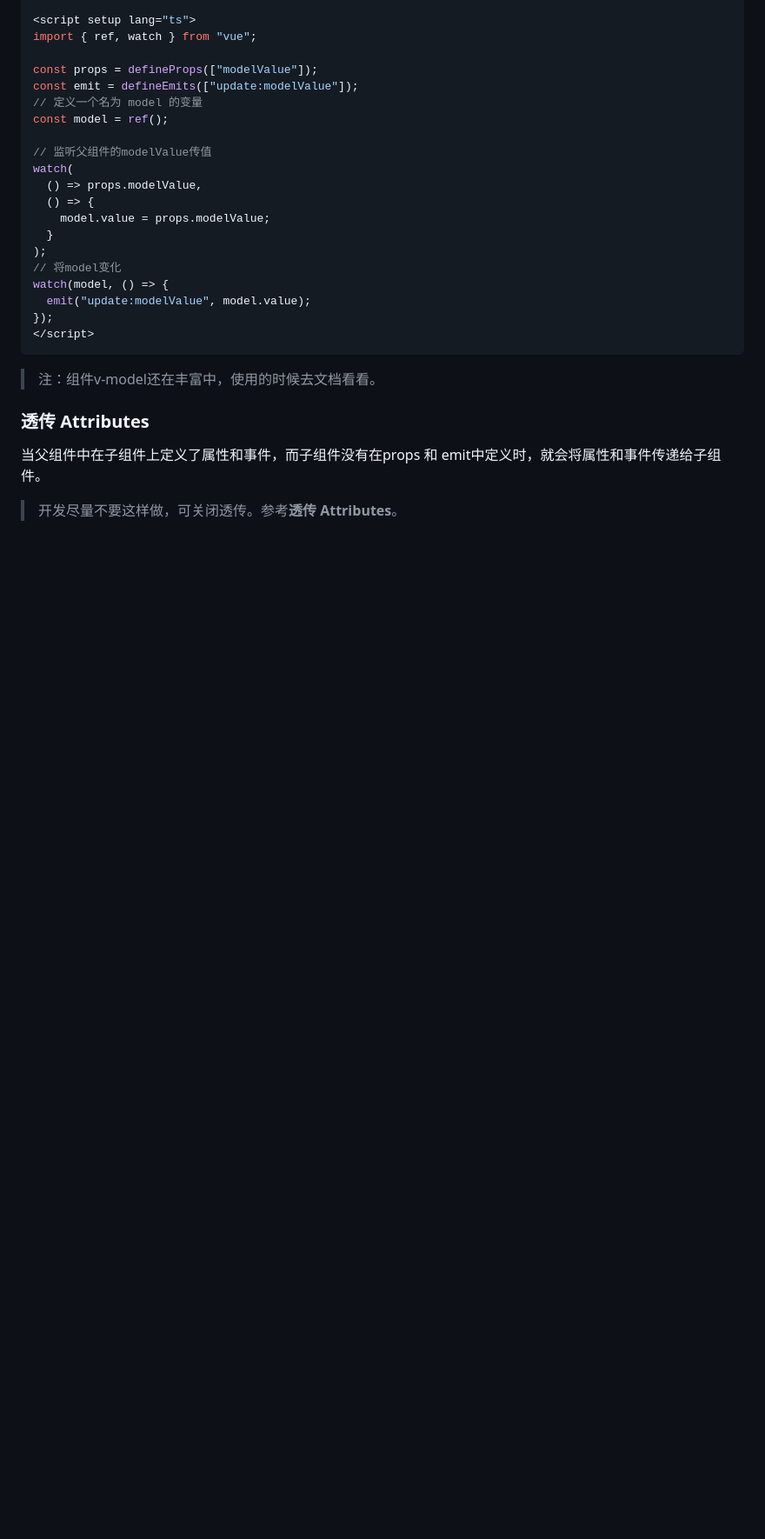
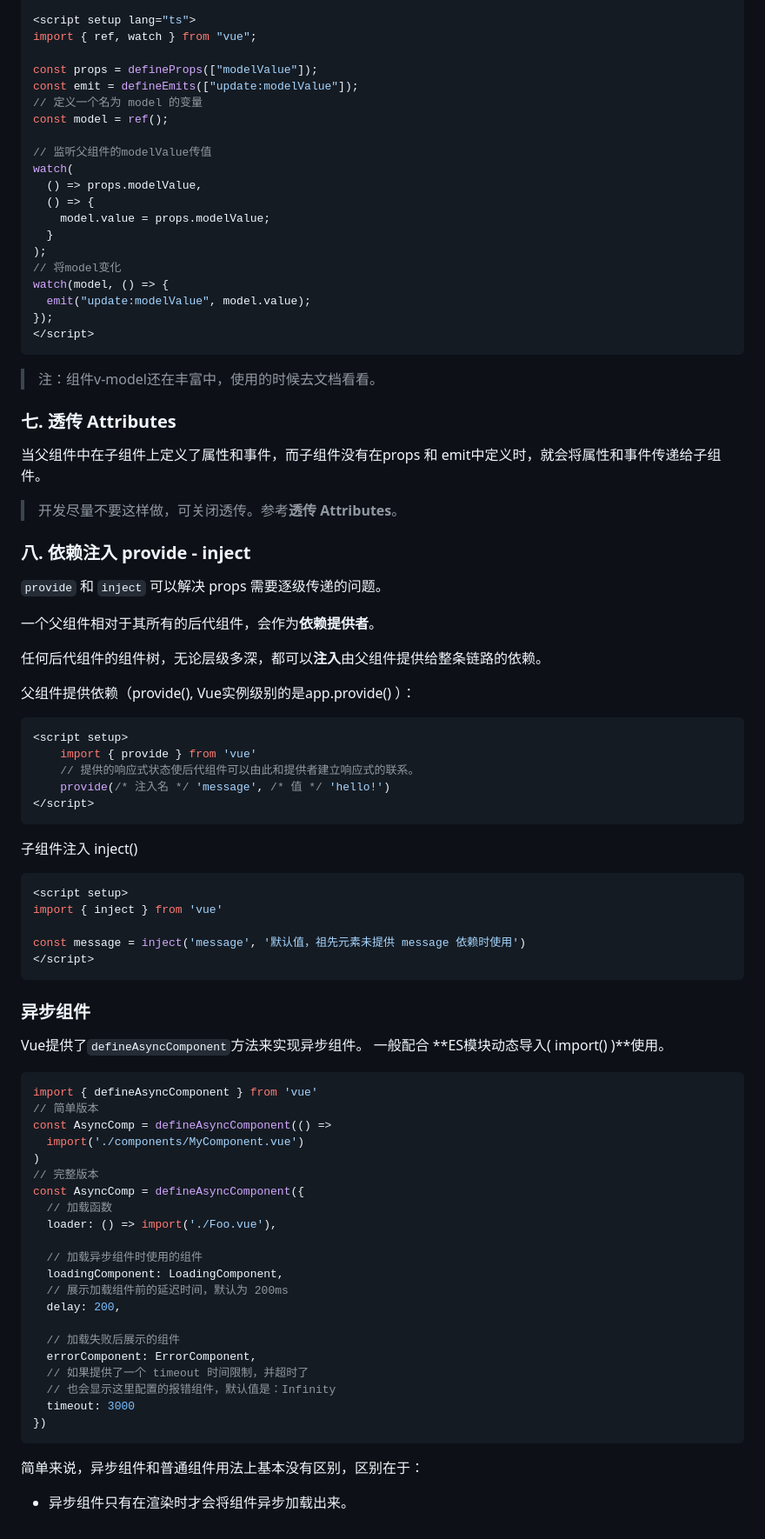
Before and after one commit to AJniu/computer-base, a Markdown page: frontend/重读Vue3文档/8.组件.md, the part around one of its changes. Shown at 87% size. Drawn GitHub-style; blank space fills up the shorter version.

Commit message:
add:v3 组件部分

````diff
--- a/frontend/重读Vue3文档/8.组件.md
+++ b/frontend/重读Vue3文档/8.组件.md
@@ -232,6 +273,73 @@ watch(model, () => {
 
 > 注：组件v-model还在丰富中，使用的时候去文档看看。
 
-### 透传 Attributes
+
+
+### 七. 透传 Attributes
+
 当父组件中在子组件上定义了属性和事件，而子组件没有在props 和 emit中定义时，就会将属性和事件传递给子组件。
 > 开发尽量不要这样做，可关闭透传。参考**透传 Attributes**。
+
+
+
+### 八. 依赖注入  provide - inject
+
+`provide` 和 `inject` 可以解决 props 需要逐级传递的问题。
+
+一个父组件相对于其所有的后代组件，会作为**依赖提供者**。
+
+任何后代组件的组件树，无论层级多深，都可以**注入**由父组件提供给整条链路的依赖。
+
+父组件提供依赖（provide(), Vue实例级别的是app.provide() ）：
+
+```vue
+<script setup>
+	import { provide } from 'vue'
+	// 提供的响应式状态使后代组件可以由此和提供者建立响应式的联系。
+	provide(/* 注入名 */ 'message', /* 值 */ 'hello!')
+</script>
+```
+
+子组件注入 inject()
+
+```vue
+<script setup>
+import { inject } from 'vue'
+
+const message = inject('message', '默认值，祖先元素未提供 message 依赖时使用')
+</script>
+```
+
+
+
+### 异步组件
+
+Vue提供了`defineAsyncComponent`方法来实现异步组件。	一般配合 **ES模块动态导入( import() )**使用。
+
+```vue
+import { defineAsyncComponent } from 'vue'
+// 简单版本
+const AsyncComp = defineAsyncComponent(() =>
+  import('./components/MyComponent.vue')
+)
+// 完整版本
+const AsyncComp = defineAsyncComponent({
+  // 加载函数
+  loader: () => import('./Foo.vue'),
+
+  // 加载异步组件时使用的组件
+  loadingComponent: LoadingComponent,
+  // 展示加载组件前的延迟时间，默认为 200ms
+  delay: 200,
+
+  // 加载失败后展示的组件
+  errorComponent: ErrorComponent,
+  // 如果提供了一个 timeout 时间限制，并超时了
+  // 也会显示这里配置的报错组件，默认值是：Infinity
+  timeout: 3000
+})
+```
+
+简单来说，异步组件和普通组件用法上基本没有区别，区别在于：
+
++ 异步组件只有在渲染时才会将组件异步加载出来。
````
Also changed, not shown: other parts of frontend/重读Vue3文档/8.组件.md (+43 -2 lines).
